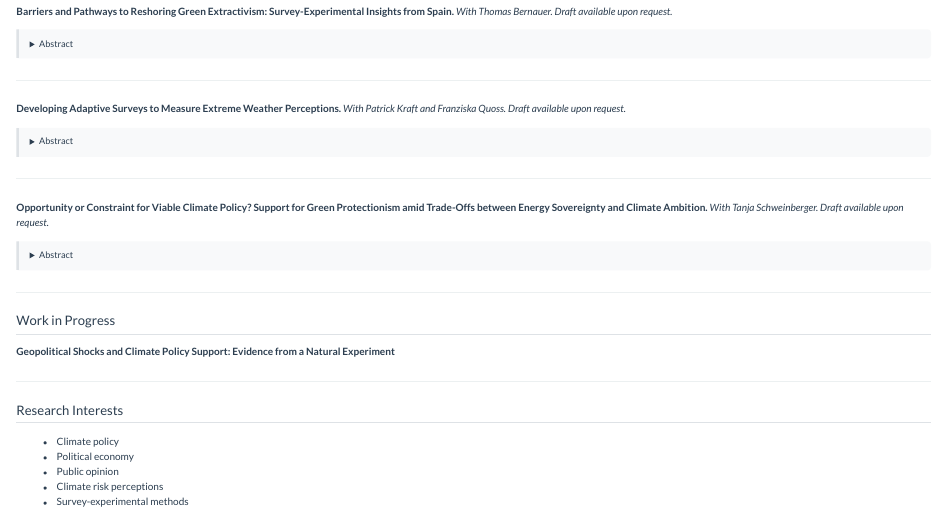
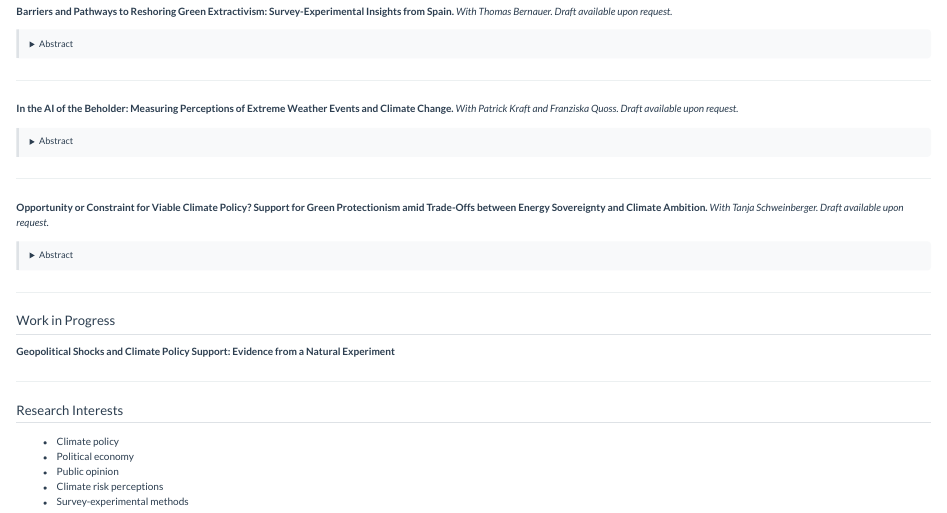
Before and after one commit to clbruegge/clbruegge.github.io, a Quarto document (research.qmd): the page in a window 1100 px wide, from 230 px down. Rendered offline with R 4.5, knitr and Pandoc in place of Quarto, with nearby package versions.

Commit message:
Update extreme weather paper title and abstract

```diff
--- a/research.qmd
+++ b/research.qmd
@@ -34,7 +34,7 @@ To secure energy transition minerals (ETMs) for low-carbon technologies, high-in
 
 ---
 
-**Developing Adaptive Surveys to Measure Extreme Weather Perceptions.**
+**In the AI of the Beholder: Measuring Perceptions of Extreme Weather Events and Climate Change.**
 *With Patrick Kraft and Franziska Quoss.* *Draft available upon request.*
 
 <details>
```
Also changed, not shown: research.qmd (2 more changed lines).
